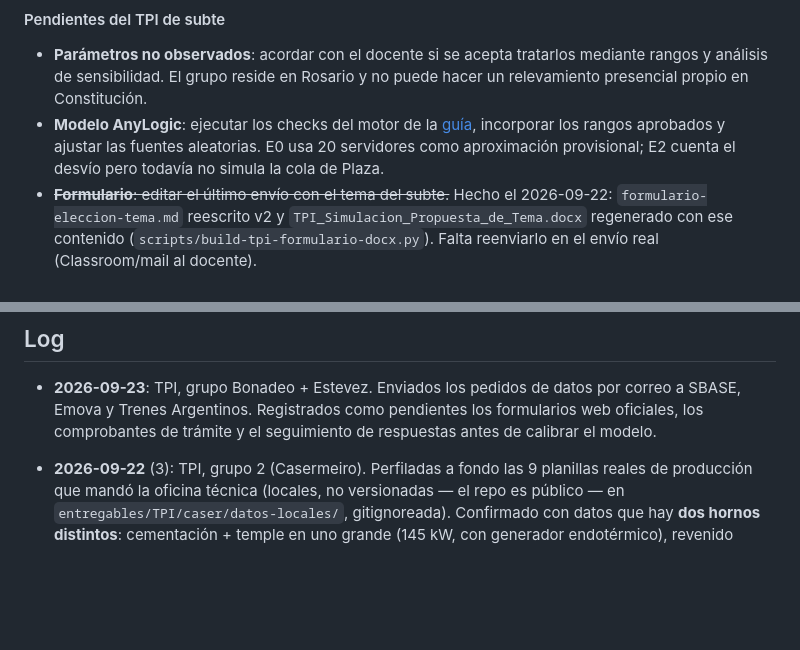
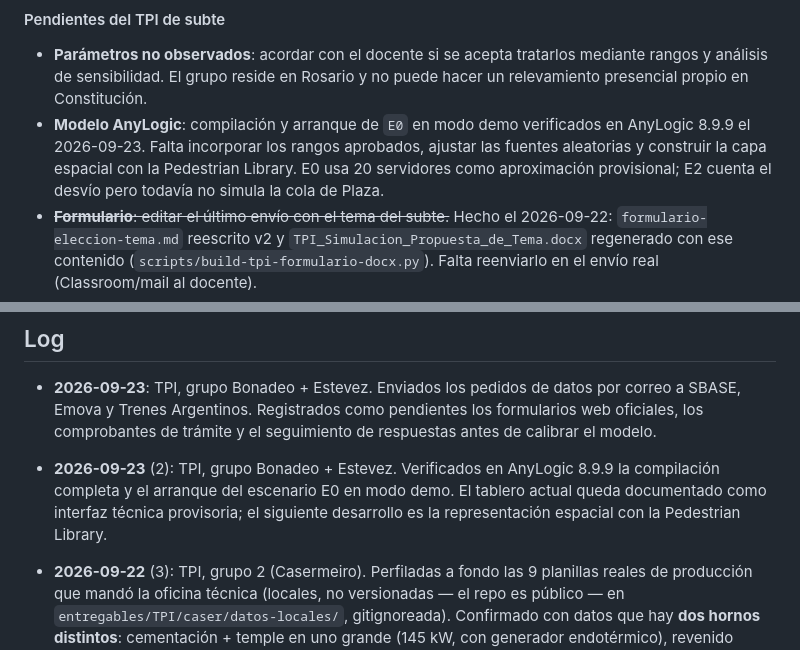
Before and after one commit to JuanBonadeo/utn_brain, a Markdown page: materias/SIM/SIM.md, 2 parts joined by grey strips. Rendered like a GitHub page; blank space fills up the shorter version.

Commit message:
SIM: registrar ejecucion del modelo en AnyLogic

```diff
--- a/materias/SIM/SIM.md
+++ b/materias/SIM/SIM.md
@@ -2675,9 +2675,10 @@ subte, y sobre la misma estación.
 
 - **Parámetros no observados**: acordar con el docente si se acepta tratarlos mediante rangos y análisis de
   sensibilidad. El grupo reside en Rosario y no puede hacer un relevamiento presencial propio en Constitución.
-- **Modelo AnyLogic**: ejecutar los checks del motor de la [guía](entregables/TPI/subte/02-modelo-anylogic.md),
-  incorporar los rangos aprobados y ajustar las fuentes aleatorias. E0 usa 20 servidores como aproximación
-  provisional; E2 cuenta el desvío pero todavía no simula la cola de Plaza.
+- **Modelo AnyLogic**: compilación y arranque de `E0` en modo demo verificados en AnyLogic 8.9.9 el
+  2026-09-23. Falta incorporar los rangos aprobados, ajustar las fuentes aleatorias y construir la capa
+  espacial con la Pedestrian Library. E0 usa 20 servidores como aproximación provisional; E2 cuenta el
+  desvío pero todavía no simula la cola de Plaza.
 - ~~**Formulario**: editar el último envío con el tema del subte.~~ Hecho el 2026-09-22: `formulario-eleccion-tema.md`
   reescrito v2 y `TPI_Simulacion_Propuesta_de_Tema.docx` regenerado con ese contenido
   (`scripts/build-tpi-formulario-docx.py`). Falta reenviarlo en el envío real (Classroom/mail al docente).
@@ -2732,6 +2733,9 @@ subte, y sobre la misma estación.
 - **2026-09-23**: TPI, grupo Bonadeo + Estevez. Enviados los pedidos de datos por correo a SBASE, Emova y
   Trenes Argentinos. Registrados como pendientes los formularios web oficiales, los comprobantes de trámite
   y el seguimiento de respuestas antes de calibrar el modelo.
+- **2026-09-23** (2): TPI, grupo Bonadeo + Estevez. Verificados en AnyLogic 8.9.9 la compilación completa y
+  el arranque del escenario E0 en modo demo. El tablero actual queda documentado como interfaz técnica
+  provisoria; el siguiente desarrollo es la representación espacial con la Pedestrian Library.
 - **2026-09-22** (3): TPI, grupo 2 (Casermeiro). Perfiladas a fondo las 9 planillas reales de producción que
   mandó la oficina técnica (locales, no versionadas — el repo es público — en
   `entregables/TPI/caser/datos-locales/`, gitignoreada). Confirmado con datos que hay **dos hornos
```
Also changed, not shown: 1 other file.
